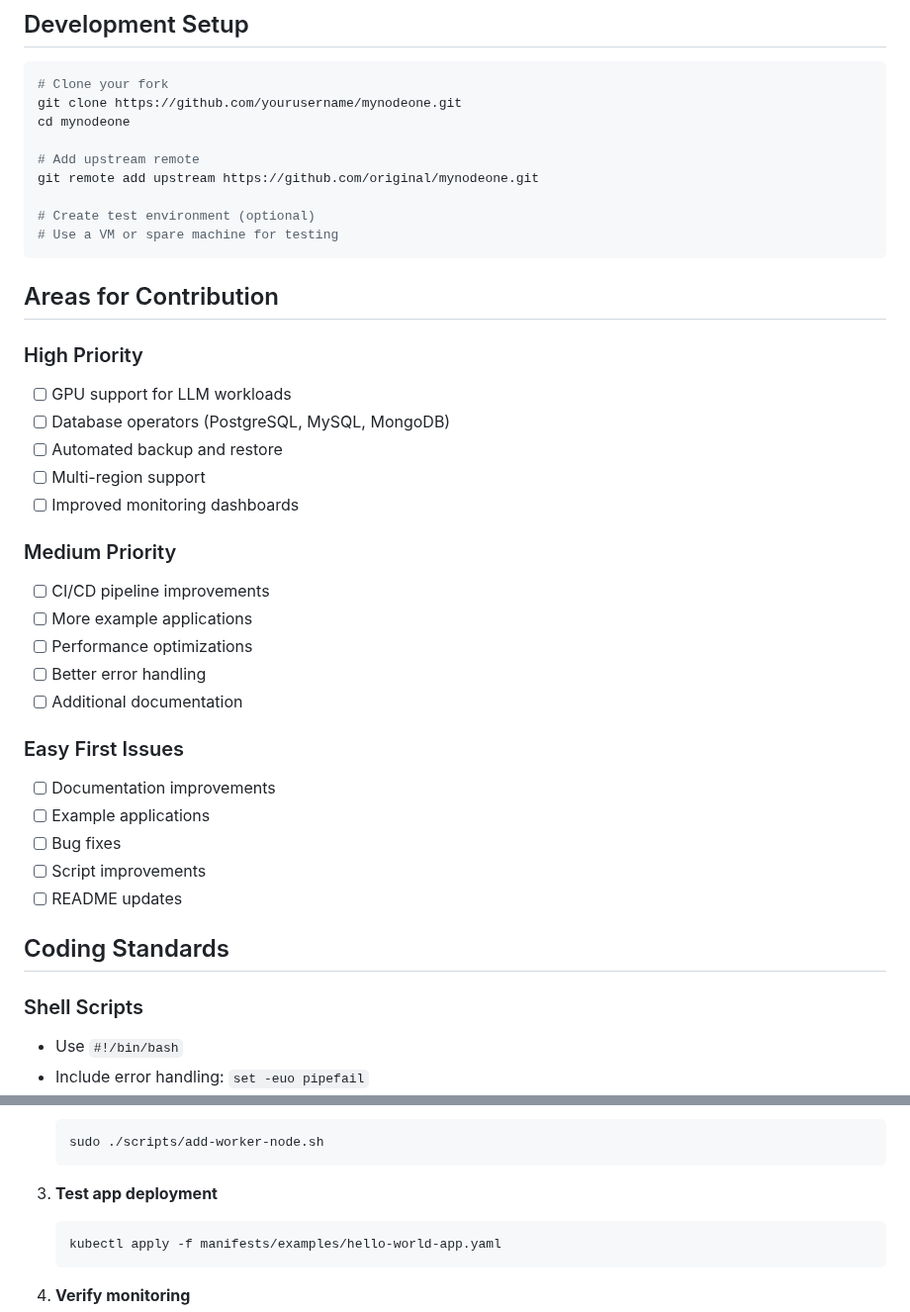
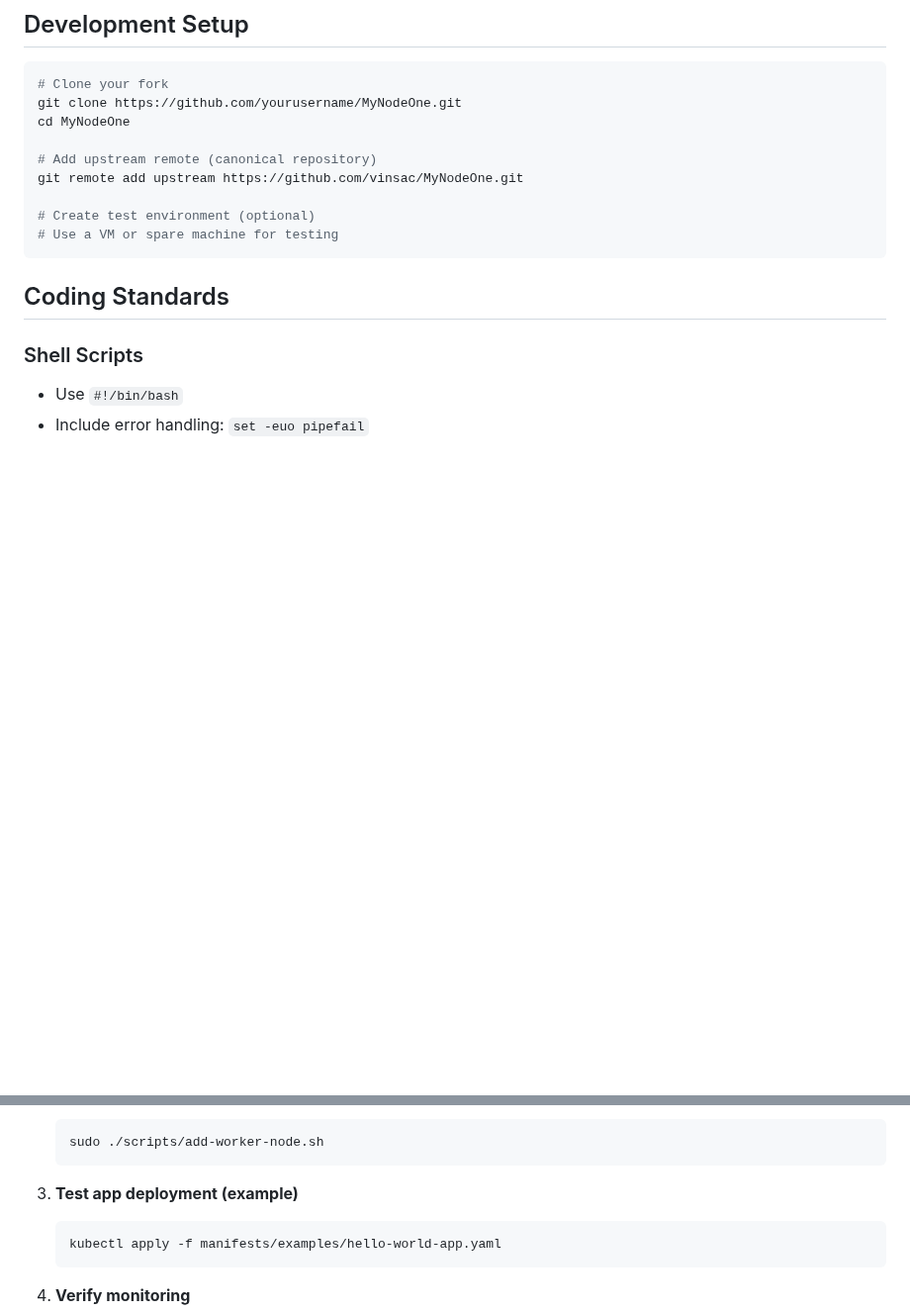
Before and after one commit to vinsac/MyNodeOne, a Markdown page: CONTRIBUTING.md, 2 parts joined by grey strips. Shown at 99% size. Rendered like a GitHub page; blank space fills up the shorter version.

Commit message:
Simplify CONTRIBUTING guidelines

````diff
--- a/CONTRIBUTING.md
+++ b/CONTRIBUTING.md
@@ -59,38 +59,15 @@ Be respectful, inclusive, and constructive. We're building a community tool for
 
 ```bash
 # Clone your fork
-git clone https://github.com/yourusername/mynodeone.git
-cd mynodeone
+git clone https://github.com/yourusername/MyNodeOne.git
+cd MyNodeOne
 
-# Add upstream remote
-git remote add upstream https://github.com/original/mynodeone.git
+# Add upstream remote (canonical repository)
+git remote add upstream https://github.com/vinsac/MyNodeOne.git
 
 # Create test environment (optional)
 # Use a VM or spare machine for testing
 ```
-
-## Areas for Contribution
-
-### High Priority
-- [ ] GPU support for LLM workloads
-- [ ] Database operators (PostgreSQL, MySQL, MongoDB)
-- [ ] Automated backup and restore
-- [ ] Multi-region support
-- [ ] Improved monitoring dashboards
-
-### Medium Priority
-- [ ] CI/CD pipeline improvements
-- [ ] More example applications
-- [ ] Performance optimizations
-- [ ] Better error handling
-- [ ] Additional documentation
-
-### Easy First Issues
-- [ ] Documentation improvements
-- [ ] Example applications
-- [ ] Bug fixes
-- [ ] Script improvements
-- [ ] README updates
 
 ## Coding Standards
 
@@ -134,7 +111,7 @@ Before submitting a PR:
    sudo ./scripts/add-worker-node.sh
    ```
 
-3. **Test app deployment**
+3. **Test app deployment (example)**
    ```bash
    kubectl apply -f manifests/examples/hello-world-app.yaml
    ```
````
Also changed, not shown: other parts of CONTRIBUTING.md (+0 -18 lines).
